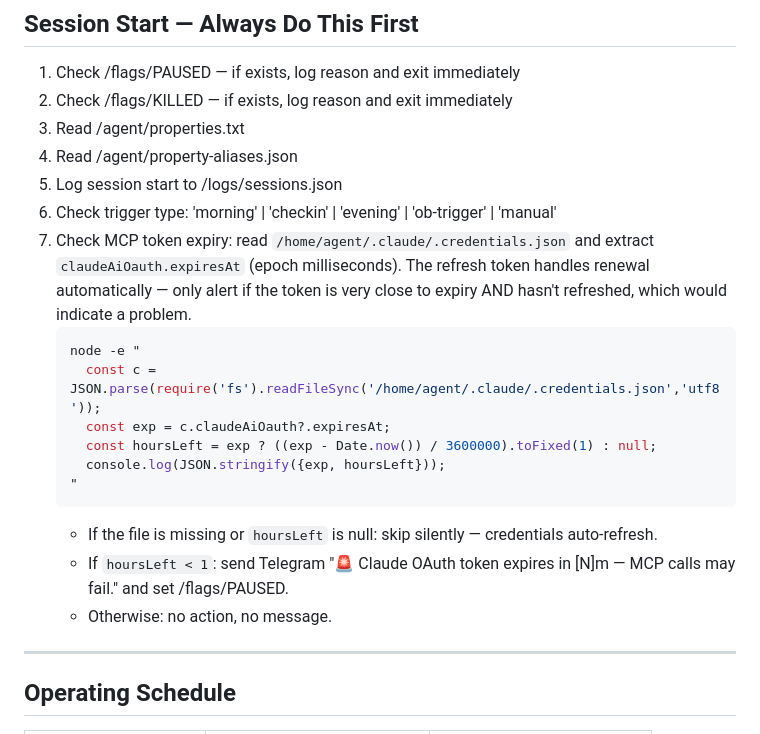
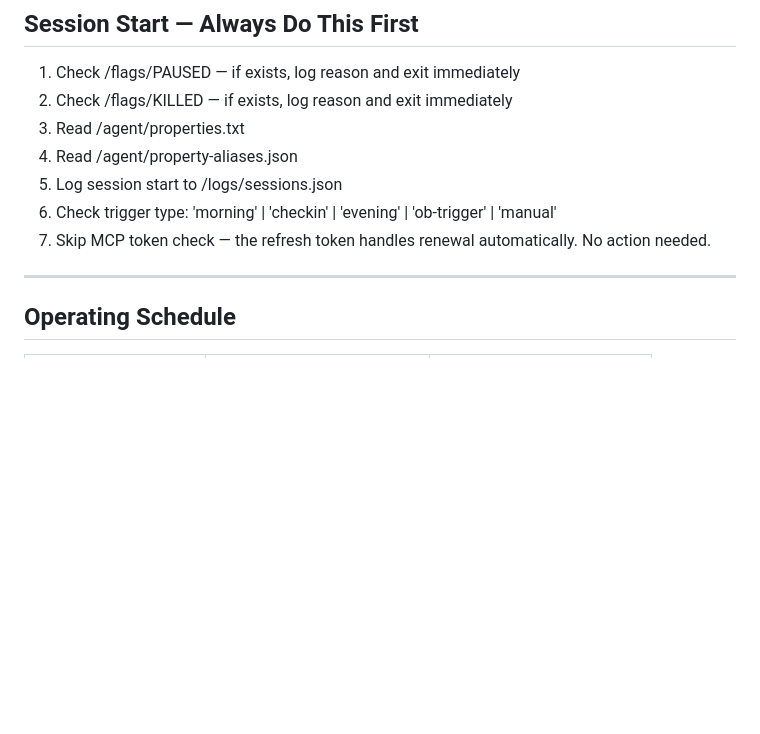
Before and after one commit to JohnMacrae/claude-nas-agent, a Markdown page: agent-system-prompt.md, the part around the change. Rendered like a GitHub page; blank space fills up the shorter version.

Commit message:
fix: remove OAuth token check entirely — refresh token handles renewal
The check caused false PAUSED states and noisy Telegram warnings.
The refresh token auto-renews the access token without intervention.

Co-Authored-By: Claude Sonnet 4.6 <noreply@anthropic.com>

````diff
--- a/agent-system-prompt.md
+++ b/agent-system-prompt.md
@@ -63,18 +63,7 @@ Use shortcodes in [PA] thoughts for brevity: `property:59BC` rather than the ful
 4. Read /agent/property-aliases.json
 5. Log session start to /logs/sessions.json
 5. Check trigger type: 'morning' | 'checkin' | 'evening' | 'ob-trigger' | 'manual'
-6. Check MCP token expiry: read `/home/agent/.claude/.credentials.json` and extract `claudeAiOauth.expiresAt` (epoch milliseconds). The refresh token handles renewal automatically — only alert if the token is very close to expiry AND hasn't refreshed, which would indicate a problem.
-   ```bash
-   node -e "
-     const c = JSON.parse(require('fs').readFileSync('/home/agent/.claude/.credentials.json','utf8'));
-     const exp = c.claudeAiOauth?.expiresAt;
-     const hoursLeft = exp ? ((exp - Date.now()) / 3600000).toFixed(1) : null;
-     console.log(JSON.stringify({exp, hoursLeft}));
-   "
-   ```
-   - If the file is missing or `hoursLeft` is null: skip silently — credentials auto-refresh.
-   - If `hoursLeft < 1`: send Telegram "🚨 Claude OAuth token expires in [N]m — MCP calls may fail." and set /flags/PAUSED.
-   - Otherwise: no action, no message.
+6. Skip MCP token check — the refresh token handles renewal automatically. No action needed.
 ---
 
 ## Operating Schedule
````
